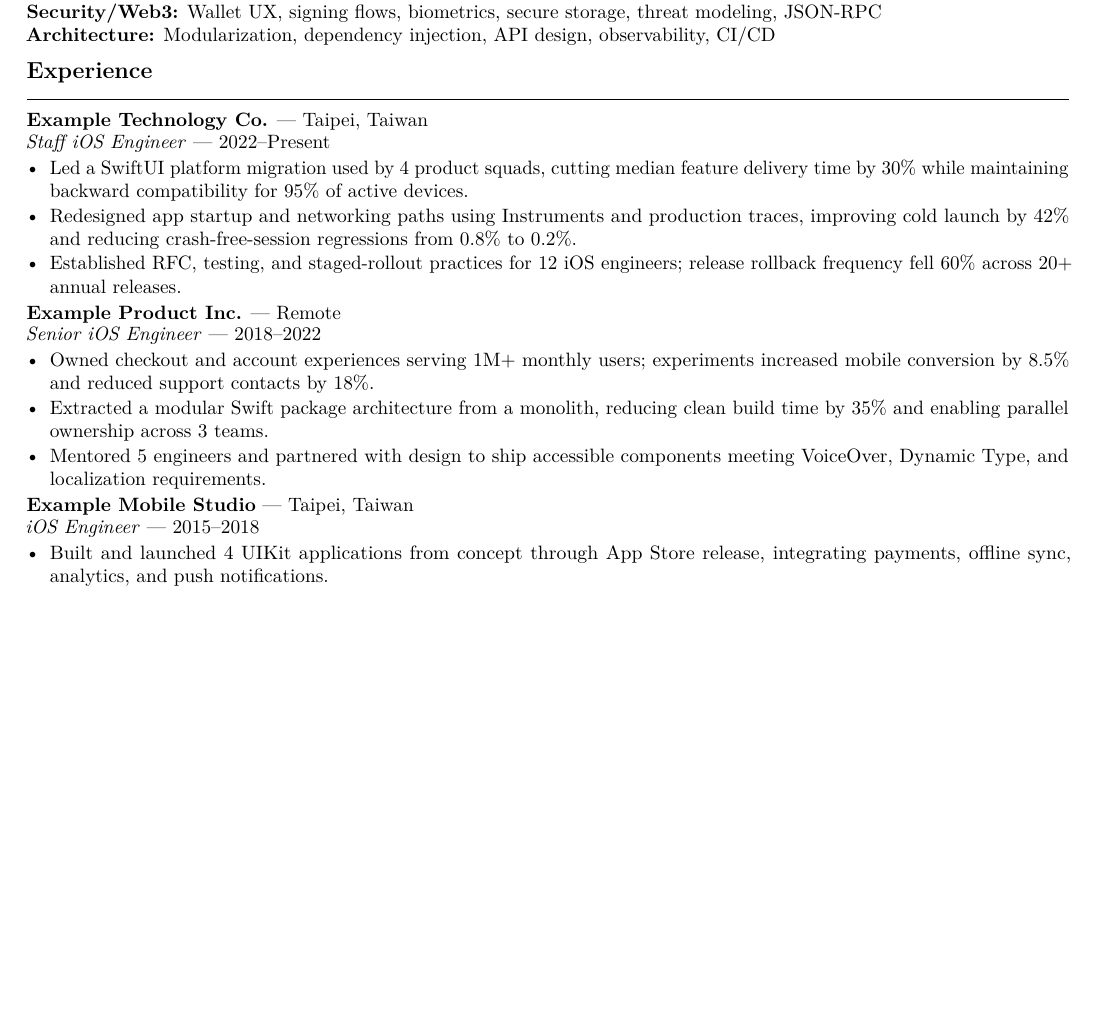
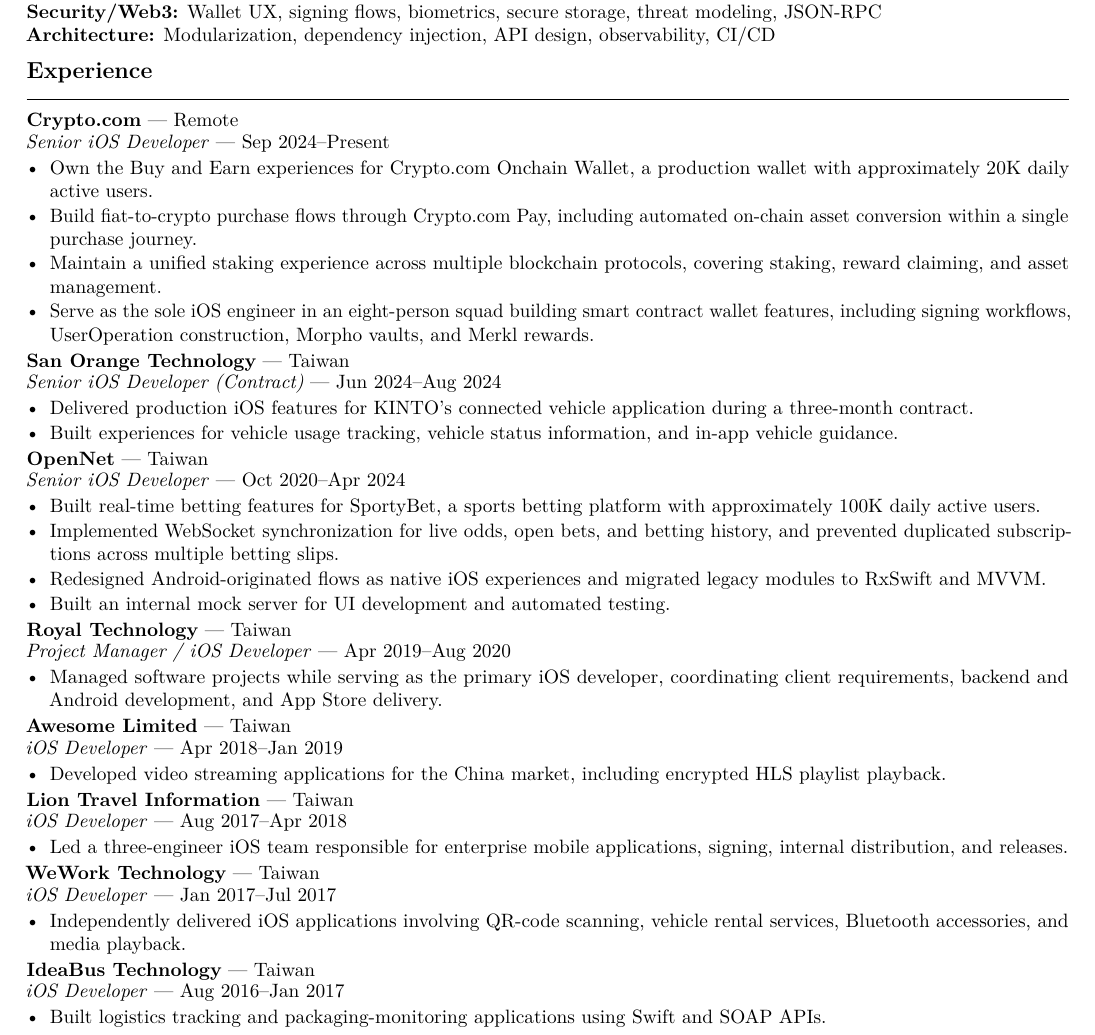
Before and after one commit to timyeou1234/resume, a LaTeX CV (resumes/web3.tex, which reads sections/experience.tex): part of the page before the commit and part of page 1 of 2 after it, cut so that both start at the same text, the shorter picture padded with empty space. Compiled offline with pdfLaTeX; a LaTeX package or settings file that is missing is left out.

Commit message:
Replace placeholder experience with reviewed work history

```diff
--- a/sections/experience.tex
+++ b/sections/experience.tex
@@ -1,19 +1,48 @@
 \section{Experience}
-\resumeRole{Example Technology Co.}{Taipei, Taiwan}{Staff iOS Engineer}{2022--Present}
+
+\resumeRole{Crypto.com}{Remote}{Senior iOS Developer}{Sep 2024--Present}
 \begin{itemize}
-  \resumeBullet{Led a SwiftUI platform migration used by 4 product squads, cutting median feature delivery time by 30\% while maintaining backward compatibility for 95\% of active devices.}
-  \resumeBullet{Redesigned app startup and networking paths using Instruments and production traces, improving cold launch by 42\% and reducing crash-free-session regressions from 0.8\% to 0.2\%.}
-  \resumeBullet{Established RFC, testing, and staged-rollout practices for 12 iOS engineers; release rollback frequency fell 60\% across 20+ annual releases.}
+  \resumeBullet{Own the Buy and Earn experiences for Crypto.com Onchain Wallet, a production wallet with approximately 20K daily active users.}
+  \resumeBullet{Build fiat-to-crypto purchase flows through Crypto.com Pay, including automated on-chain asset conversion within a single purchase journey.}
+  \resumeBullet{Maintain a unified staking experience across multiple blockchain protocols, covering staking, reward claiming, and asset management.}
+  \resumeBullet{Serve as the sole iOS engineer in an eight-person squad building smart contract wallet features, including signing workflows, UserOperation construction, Morpho vaults, and Merkl rewards.}
 \end{itemize}
 
-\resumeRole{Example Product Inc.}{Remote}{Senior iOS Engineer}{2018--2022}
+\resumeRole{San Orange Technology}{Taiwan}{Senior iOS Developer (Contract)}{Jun 2024--Aug 2024}
 \begin{itemize}
-  \resumeBullet{Owned checkout and account experiences serving 1M+ monthly users; experiments increased mobile conversion by 8.5\% and reduced support contacts by 18\%.}
-  \resumeBullet{Extracted a modular Swift package architecture from a monolith, reducing clean build time by 35\% and enabling parallel ownership across 3 teams.}
-  \resumeBullet{Mentored 5 engineers and partnered with design to ship accessible components meeting VoiceOver, Dynamic Type, and localization requirements.}
+  \resumeBullet{Delivered production iOS features for KINTO's connected vehicle application during a three-month contract.}
+  \resumeBullet{Built experiences for vehicle usage tracking, vehicle status information, and in-app vehicle guidance.}
 \end{itemize}
 
-\resumeRole{Example Mobile Studio}{Taipei, Taiwan}{iOS Engineer}{2015--2018}
+\resumeRole{OpenNet}{Taiwan}{Senior iOS Developer}{Oct 2020--Apr 2024}
 \begin{itemize}
-  \resumeBullet{Built and launched 4 UIKit applications from concept through App Store release, integrating payments, offline sync, analytics, and push notifications.}
+  \resumeBullet{Built real-time betting features for SportyBet, a sports betting platform with approximately 100K daily active users.}
+  \resumeBullet{Implemented WebSocket synchronization for live odds, open bets, and betting history, and prevented duplicated subscriptions across multiple betting slips.}
+  \resumeBullet{Redesigned Android-originated flows as native iOS experiences and migrated legacy modules to RxSwift and MVVM.}
+  \resumeBullet{Built an internal mock server for UI development and automated testing.}
 \end{itemize}
+
+\resumeRole{Royal Technology}{Taiwan}{Project Manager / iOS Developer}{Apr 2019--Aug 2020}
+\begin{itemize}
+  \resumeBullet{Managed software projects while serving as the primary iOS developer, coordinating client requirements, backend and Android development, and App Store delivery.}
+\end{itemize}
+
+\resumeRole{Awesome Limited}{Taiwan}{iOS Developer}{Apr 2018--Jan 2019}
+\begin{itemize}
+  \resumeBullet{Developed video streaming applications for the China market, including encrypted HLS playlist playback.}
+\end{itemize}
+
+\resumeRole{Lion Travel Information}{Taiwan}{iOS Developer}{Aug 2017--Apr 2018}
+\begin{itemize}
+  \resumeBullet{Led a three-engineer iOS team responsible for enterprise mobile applications, signing, internal distribution, and releases.}
+\end{itemize}
+
+\resumeRole{WeWork Technology}{Taiwan}{iOS Developer}{Jan 2017--Jul 2017}
+\begin{itemize}
+  \resumeBullet{Independently delivered iOS applications involving QR-code scanning, vehicle rental services, Bluetooth accessories, and media playback.}
+\end{itemize}
+
+\resumeRole{IdeaBus Technology}{Taiwan}{iOS Developer}{Aug 2016--Jan 2017}
+\begin{itemize}
+  \resumeBullet{Built logistics tracking and packaging-monitoring applications using Swift and SOAP APIs.}
+\end{itemize}
```
